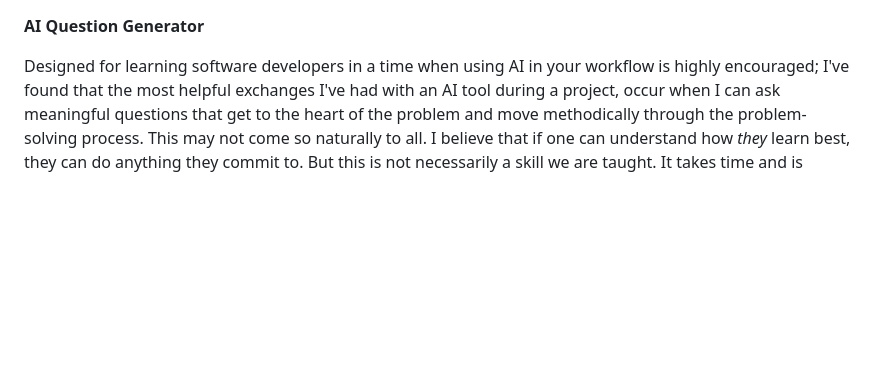
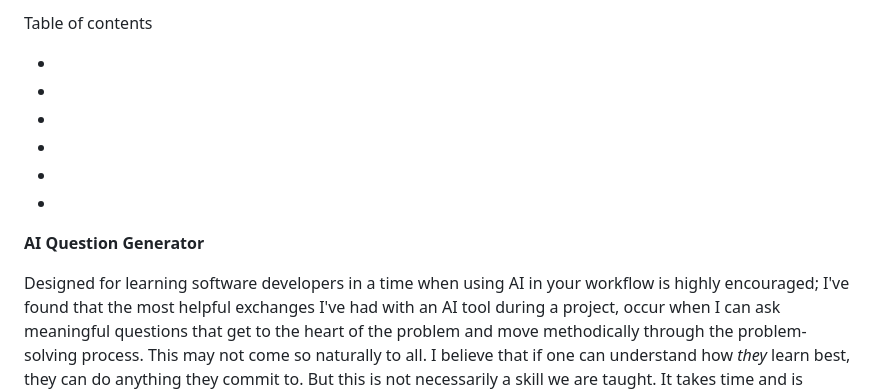
Before and after one commit to i000o/ai-question-generator, a Markdown page: README.md, the part around the change. GitHub-like rendering; blank space fills up the shorter version.

Commit message:
table of contents:

```diff
--- a/README.md
+++ b/README.md
@@ -1,3 +1,12 @@
+Table of contents
+
+-
+-
+-
+-
+-
+-
+
 **AI Question Generator**
 
 Designed for learning software developers in a time when using AI in your workflow is highly encouraged; I've found that the most helpful exchanges I've had with an AI tool during a project, occur when I can ask meaningful questions that get to the heart of the problem and move methodically through the problem-solving process.
```
